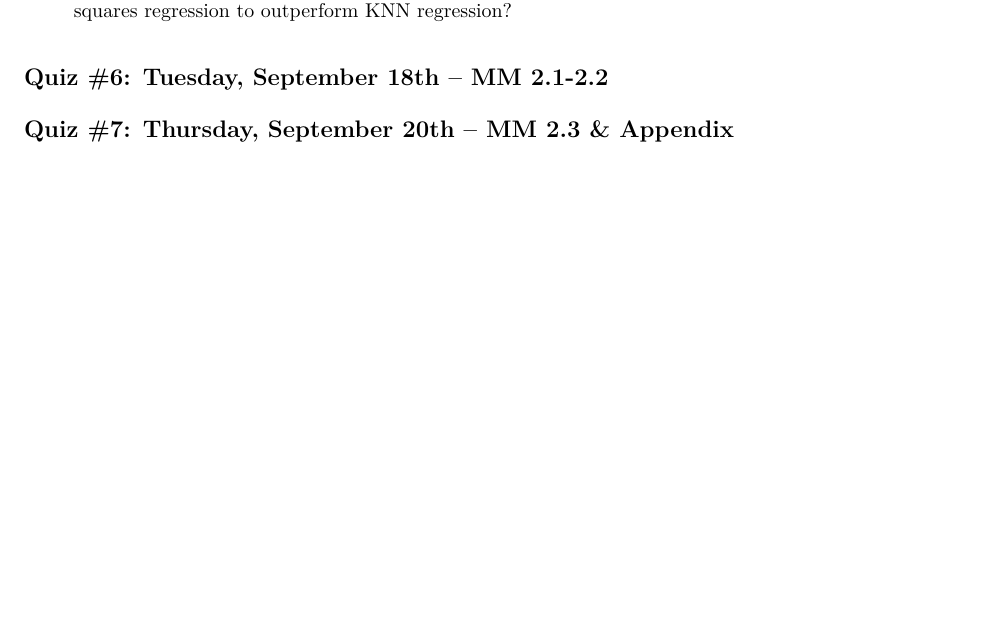
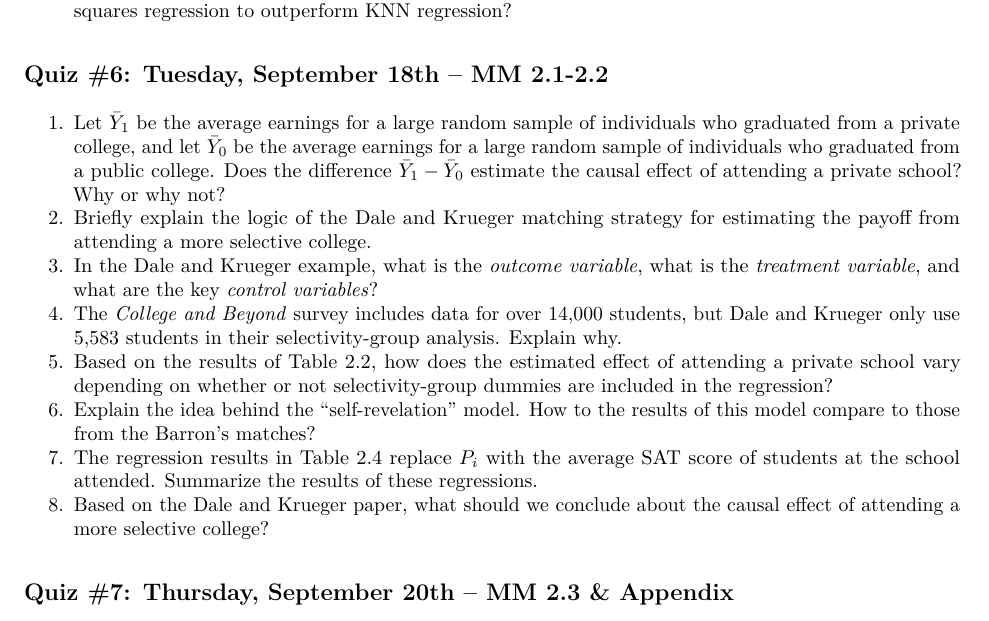
Before and after one commit to fditraglia/econ224, an R Markdown document (reading-questions.Rmd): part of page 3 of 3 before the commit and part of page 3 of 4 after it, cut so that both start at the same text. The pictures show the output file reading-questions.pdf that the author committed with the source.

Commit message:
add next batch of reading questions

```diff
--- a/reading-questions.Rmd
+++ b/reading-questions.Rmd
@@ -87,5 +87,15 @@ Note that a complete answer to each of these questions requires at most a short
 
 
 ## Quiz \#6: Tuesday, September 18th -- MM 2.1-2.2
+1. Let $\bar{Y}_1$ be the average earnings for a large random sample of individuals who graduated from a private college, and let $\bar{Y}_0$ be the average earnings for a large random sample of individuals who graduated from a public college.
+   Does the difference $\bar{Y}_1 - \bar{Y}_0$ estimate the causal effect of attending a private school?
+   Why or why not?
+2. Briefly explain the logic of the Dale and Krueger matching strategy for estimating the payoff from attending a more selective college.
+3. In the Dale and Krueger example, what is the *outcome variable*, what is the *treatment variable*, and what are the key *control variables*?
+4. The *College and Beyond* survey includes data for over 14,000 students, but Dale and Krueger only use 5,583 students in their selectivity-group analysis. Explain why.
+5. Based on the results of Table 2.2, how does the estimated effect of attending a private school vary depending on whether or not selectivity-group dummies are included in the regression?
+6. Explain the idea behind the "self-revelation" model. How to the results of this model compare to those from the Barron's matches?
+7. The regression results in Table 2.4 replace $P_i$ with the average SAT score of students at the school attended. Summarize the results of these regressions.
+8. Based on the Dale and Krueger paper, what should we conclude about the causal effect of attending a more selective college?
 
 ## Quiz \#7: Thursday, September 20th -- MM 2.3 & Appendix
```
Also changed, not shown: reading-questions.pdf, reading-questions.Rmd (11 more changed lines).
